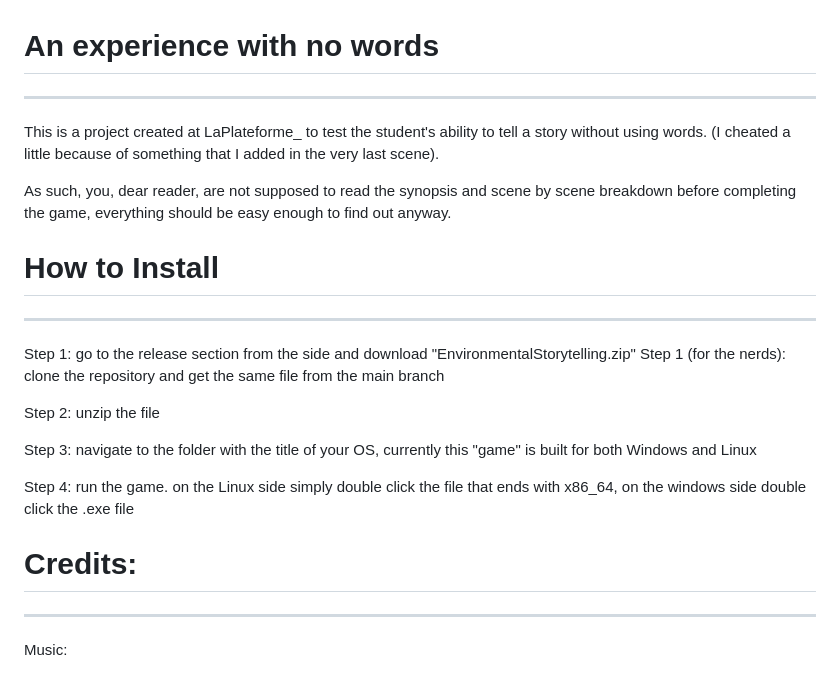
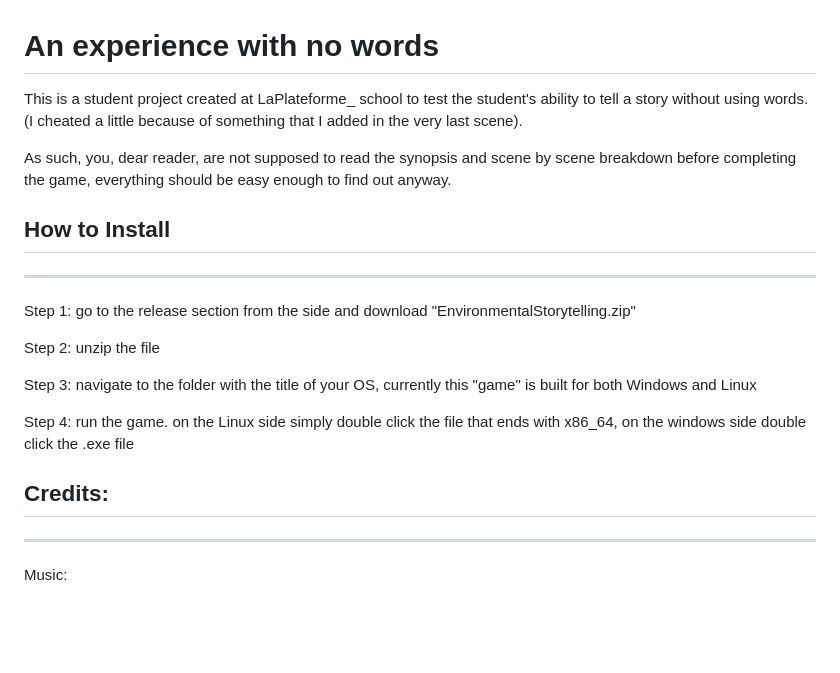
Before and after one commit to eltigani-abdallah/environmental-storytelling, a Markdown page: README.md, the part around the change. Drawn GitHub-style; blank space fills up the shorter version.

Commit message:
Update README.md
remove extra headers
edit project description

```diff
--- a/README.md
+++ b/README.md
@@ -1,7 +1,7 @@
 
 # An experience with no words
----
-This is a project created at LaPlateforme_ to test the student's ability to tell a story without using words. (I cheated a little because of something that I added in the very last scene).
+
+This is a student project created at LaPlateforme_ school to test the student's ability to tell a story without using words. (I cheated a little because of something that I added in the very last scene).
 
 As such, you, dear reader, are not supposed to read the synopsis and scene by scene breakdown before completing the game, everything should be easy enough to find out anyway.
 
@@ -13,10 +13,10 @@ As such, you, dear reader, are not supposed to read the synopsis and scene by sc
 
 
 
-# How to Install
+## How to Install
 ---
 Step 1: go to the release section from the side and download "EnvironmentalStorytelling.zip"
-Step 1 (for the nerds): clone the repository and get the same file from the main branch
+
 
 Step 2: unzip the file
 
@@ -30,7 +30,7 @@ Step 4: run the game. on the Linux side simply double click the file that ends w
 
 
 
-# Credits:
+## Credits:
 ---
 Music:
 - Toby Fox
```
